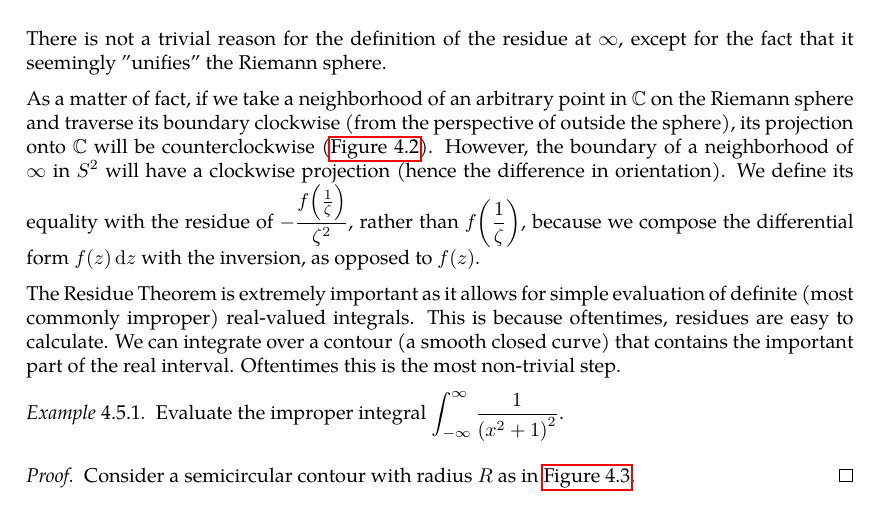
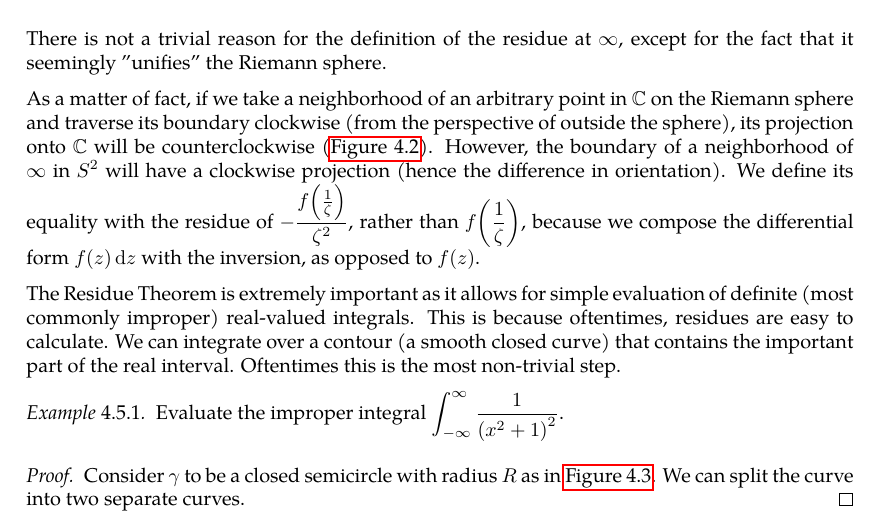
Before and after one commit to slipperking/complex-analysis-latex, a LaTeX document (main.tex): part of page 85 of 87, cut so that both start at the same text. Compiled offline with pdfLaTeX.

Commit message:
overleaf_to_git (Wed Jul  2 17:31:43 2025 -0700): update main.tex from r16860 to r16867

```diff
--- a/main.tex
+++ b/main.tex
@@ -2130,7 +2130,7 @@ The Residue Theorem is extremely important as it allows for simple evaluation of
 		\caption{A semicircular contour with orientation marked.}
 		\label{fig:semicircularcontour}
 	\end{figure}
-    Consider a semicircular contour with radius \(R\) as in \autoref{fig:semicircularcontour}.
+    Consider \(\gamma\) to be a closed semicircle with radius \(R\) as in \autoref{fig:semicircularcontour}. We can split the curve into two separate curves.
 \end{proof}
 \begin{example}[Dirichlet Integral]
 
```
